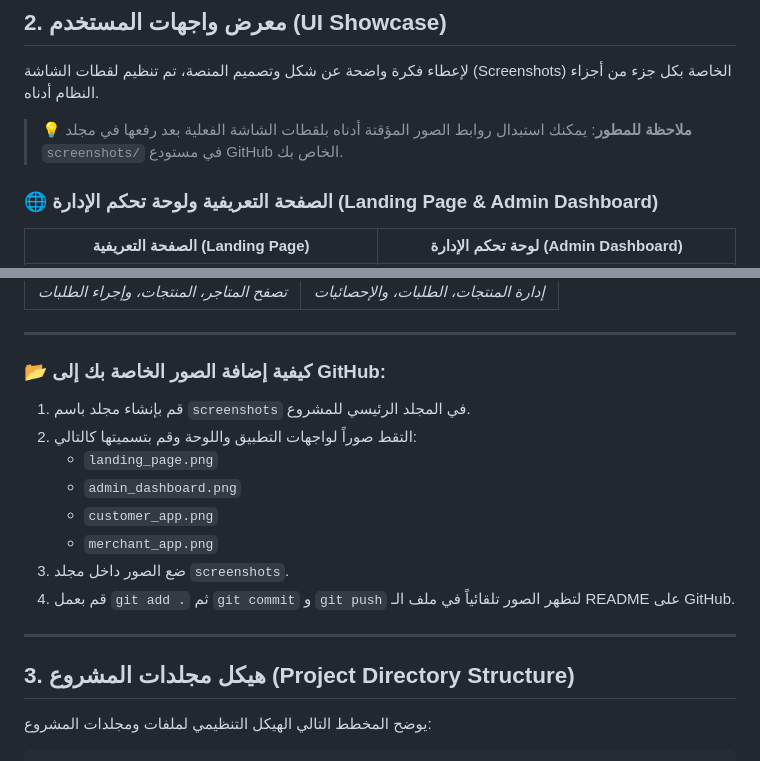
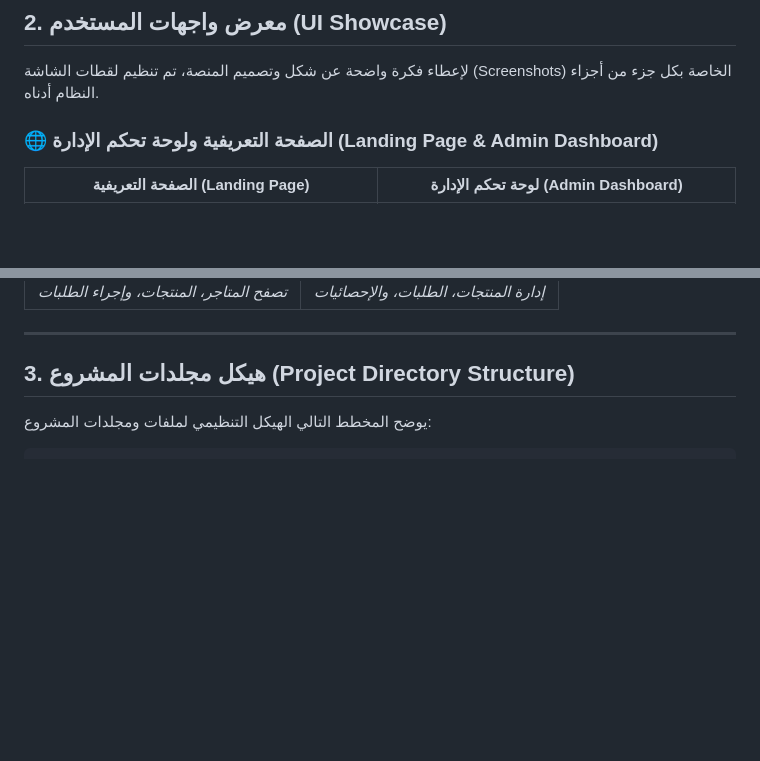
Before and after one commit to Elias7751/proj, a Markdown page: README.md, 2 parts joined by grey strips. Drawn GitHub-style; blank space fills up the shorter version.

Commit message:
docs: remove screenshot instructions from README

```diff
--- a/README.md
+++ b/README.md
@@ -59,8 +59,6 @@
 
 لإعطاء فكرة واضحة عن شكل وتصميم المنصة، تم تنظيم لقطات الشاشة (Screenshots) الخاصة بكل جزء من أجزاء النظام أدناه.
 
-> 💡 **ملاحظة للمطور**: يمكنك استبدال روابط الصور المؤقتة أدناه بلقطات الشاشة الفعلية بعد رفعها في مجلد `screenshots/` في مستودع GitHub الخاص بك.
-
 ### 🌐 الصفحة التعريفية ولوحة تحكم الإدارة (Landing Page & Admin Dashboard)
 
 | الصفحة التعريفية (Landing Page) | لوحة تحكم الإدارة (Admin Dashboard) |
@@ -72,18 +70,6 @@
 | تطبيق العملاء (Customer App) | تطبيق التجار (Merchant App) |
 | :---: | :---: |
 | <img src="./screenshots/customer_app.png" width="220" alt="Customer App Showcase"/> <br> *تصفح المتاجر، المنتجات، وإجراء الطلبات* | <img src="./screenshots/merchant_app.png" width="220" alt="Merchant App Showcase"/> <br> *إدارة المنتجات، الطلبات، والإحصائيات* |
-
----
-
-### 📂 كيفية إضافة الصور الخاصة بك إلى GitHub:
-1. قم بإنشاء مجلد باسم `screenshots` في المجلد الرئيسي للمشروع.
-2. التقط صوراً لواجهات التطبيق واللوحة وقم بتسميتها كالتالي:
-   - `landing_page.png`
-   - `admin_dashboard.png`
-   - `customer_app.png`
-   - `merchant_app.png`
-3. ضع الصور داخل مجلد `screenshots`.
-4. قم بعمل `git add .` ثم `git commit` و `git push` لتظهر الصور تلقائياً في ملف الـ README على GitHub.
 
 ---
 
```
